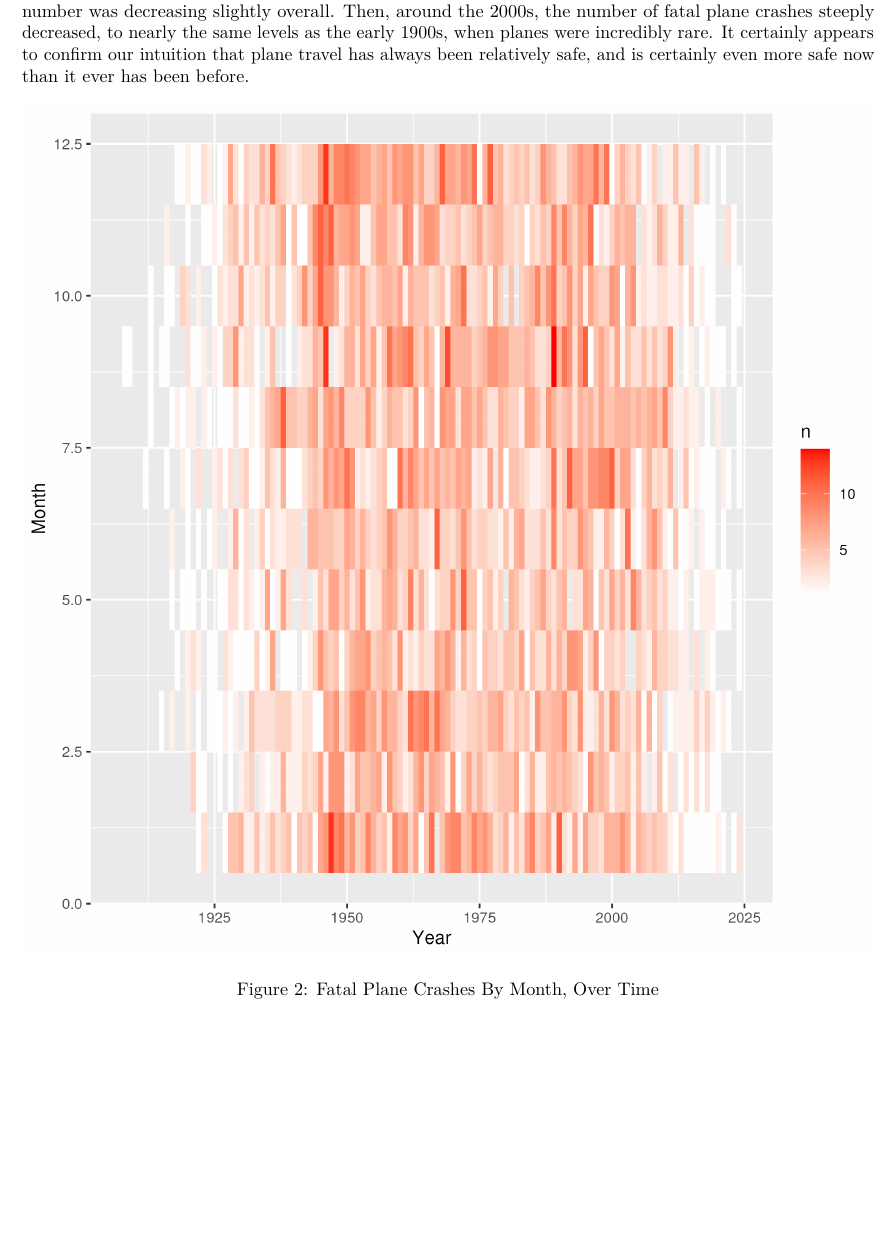
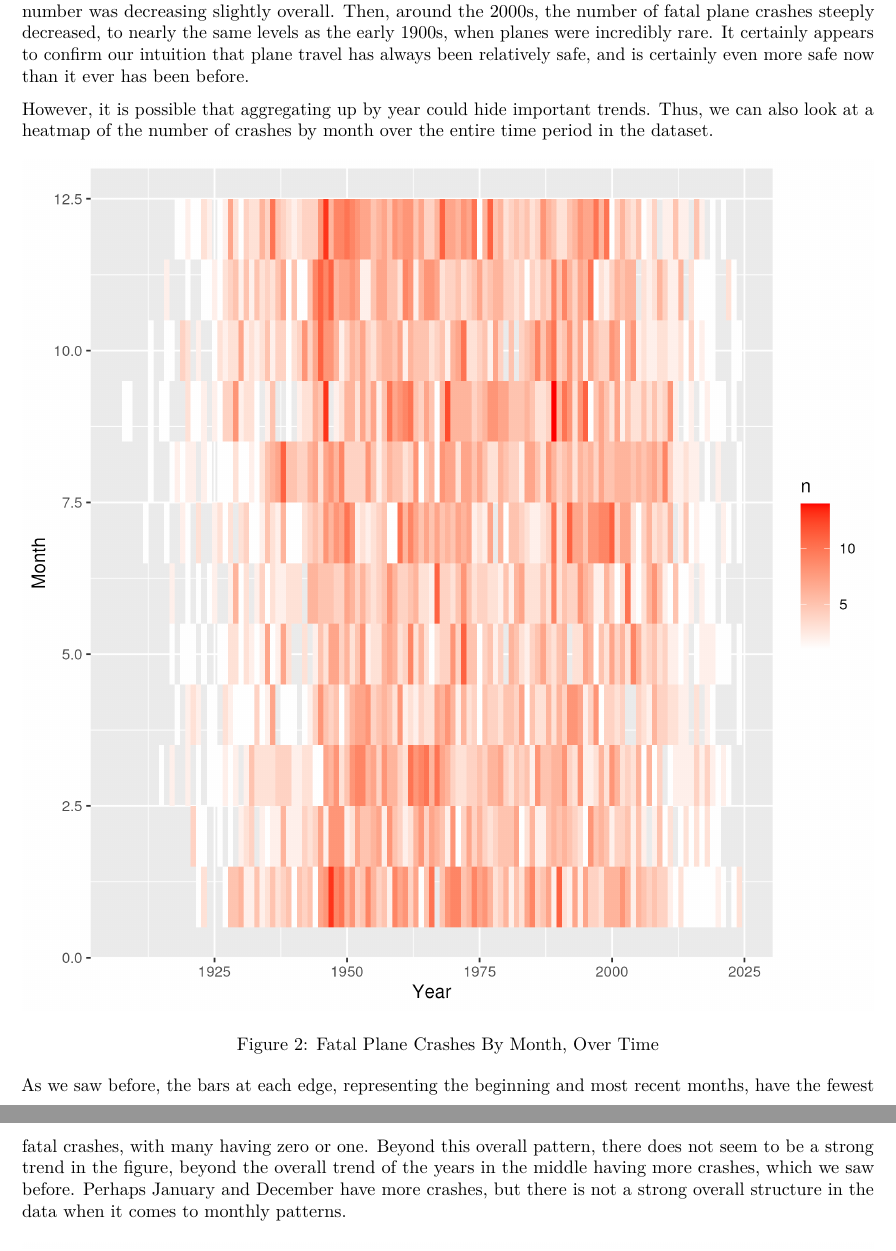
Before and after one commit to rachieg2/final_project, an R Markdown document (report.Rmd): part of page 3 of 8 before the commit and two parts of pages 3 and 4 of 8 after it, the two joined at a grey line, cut so that both start at the same text, the shorter picture padded with empty space. Rendered offline with R 4.5, knitr and Pandoc, then LaTeX, with nearby package versions.

Commit message:
Add description of figure 2

```diff
--- a/report.Rmd
+++ b/report.Rmd
@@ -49,7 +49,13 @@ To begin our investigation, it makes sense to look at the trend of plane crashes
 
 When we aggregate by year, we can see that there was a steep increase in fatal airplane crashes up until the 1950s. Part of this increase is likely due to a few things, including the increasing prevalence of plane travel over the 1900s and the two world wars, which involved heavy air fights. Interestingly, we see that from about 1945- the late 1990s, there were consistently higher numbers of plane crashes per year, even though the number was decreasing slightly overall. Then, around the 2000s, the number of fatal plane crashes steeply decreased, to nearly the same levels as the early 1900s, when planes were incredibly rare. It certainly appears to confirm our intuition that plane travel has always been relatively safe, and is certainly even more safe now than it ever has been before.
 
+However, it is possible that aggregating up by year could hide important trends. Thus, we can also look at a heatmap of the number of crashes by month over the entire time period in the dataset.
+
 ![Fatal Plane Crashes By Month, Over Time](figures/heatmap_over_time.png)
+
+As we saw before, the bars at each edge, representing the beginning and most recent months, have the fewest fatal crashes, with many having zero or one. Beyond this overall pattern, there does not seem to be a strong trend in the figure, beyond the overall trend of the years in the middle having more crashes, which we saw before. Perhaps January and December have more crashes, but there is not a strong overall structure in the data when it comes to monthly patterns.
+
+
 
 ![Violin Plots for Percentage of Fatalities by Crew and Passenger](figures/perc_dead_plot.png)
 
```
Also changed, not shown: 1 other file.
